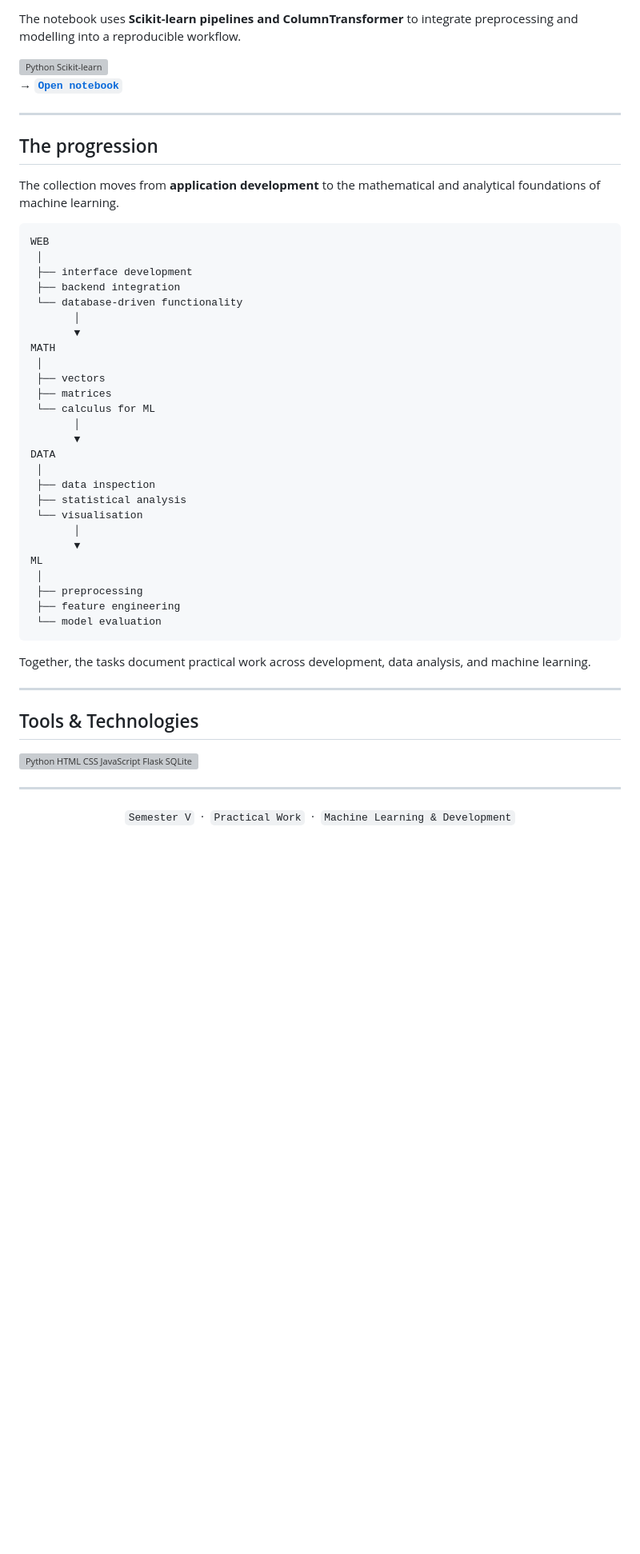
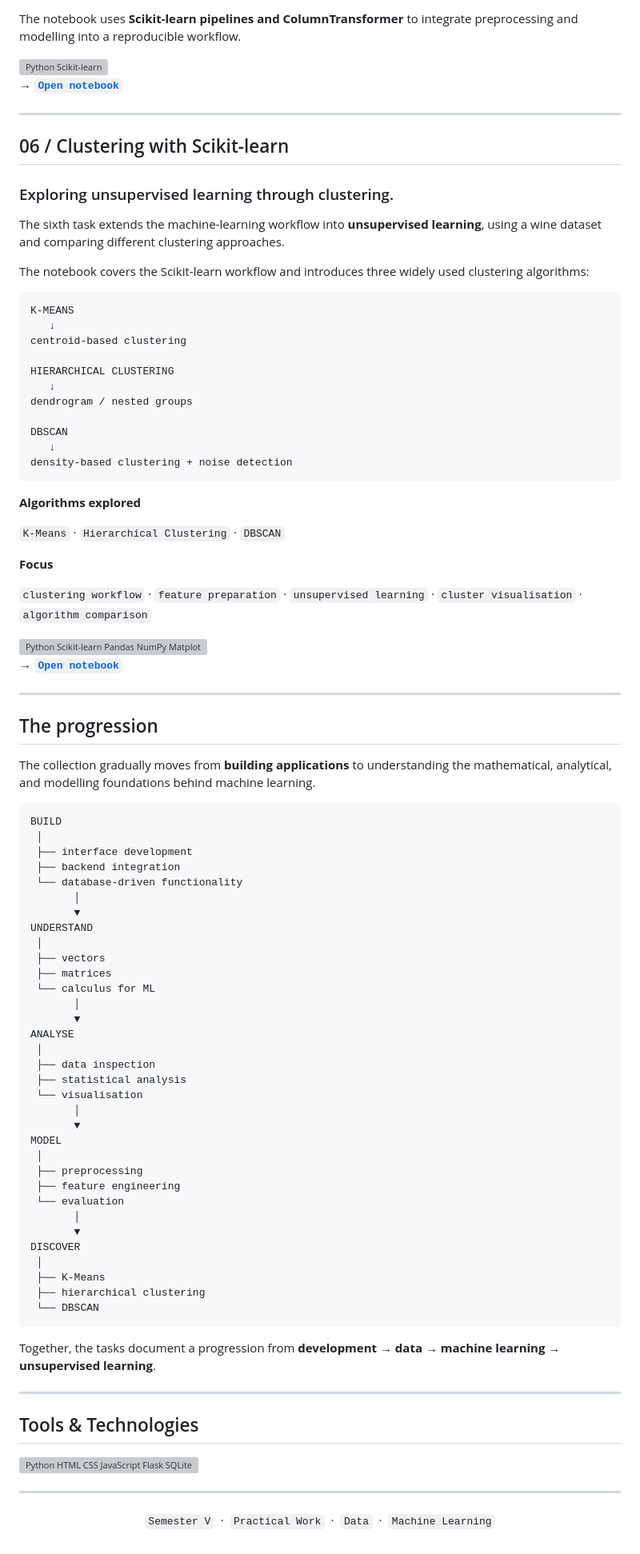
Before and after one commit to s4nskrut1/hackoweek-sem-v-2026-2027, a Markdown page: README.md, the part around one of its changes. Shown at 80% size. Drawn GitHub-style; blank space fills up the shorter version; grey boxes are pictures that could not be loaded.

Commit message:
docs: add Hackoweek Task 6 to README

````diff
--- a/README.md
+++ b/README.md
@@ -134,40 +134,83 @@ The notebook uses **Scikit-learn pipelines and ColumnTransformer** to integrate
 
 ---
 
+## 06 / Clustering with Scikit-learn
+
+### Exploring unsupervised learning through clustering.
+
+The sixth task extends the machine-learning workflow into **unsupervised learning**, using a wine dataset and comparing different clustering approaches.
+
+The notebook covers the Scikit-learn workflow and introduces three widely used clustering algorithms:
+
+```text
+K-MEANS
+   ↓
+centroid-based clustering
+
+HIERARCHICAL CLUSTERING
+   ↓
+dendrogram / nested groups
+
+DBSCAN
+   ↓
+density-based clustering + noise detection
+```
+
+**Algorithms explored**
+
+`K-Means` · `Hierarchical Clustering` · `DBSCAN`
+
+**Focus**
+
+`clustering workflow` · `feature preparation` · `unsupervised learning` · `cluster visualisation` · `algorithm comparison`
+
+<img src="https://skillicons.dev/icons?i=python,sklearn,pandas,numpy,matplotlib" alt="Python Scikit-learn Pandas NumPy Matplotlib" />
+
+**→ [`Open notebook`](./Task%206%20Week%209-10.ipynb)**
+
+---
+
 ## The progression
 
-The collection moves from **application development** to the mathematical and analytical foundations of machine learning.
+The collection gradually moves from **building applications** to understanding the mathematical, analytical, and modelling foundations behind machine learning.
 
 ```text
-WEB
+BUILD
  │
  ├── interface development
  ├── backend integration
  └── database-driven functionality
        │
        ▼
-MATH
+UNDERSTAND
  │
  ├── vectors
  ├── matrices
  └── calculus for ML
        │
        ▼
-DATA
+ANALYSE
  │
  ├── data inspection
  ├── statistical analysis
  └── visualisation
        │
        ▼
-ML
+MODEL
  │
  ├── preprocessing
  ├── feature engineering
- └── model evaluation
+ └── evaluation
+       │
+       ▼
+DISCOVER
+ │
+ ├── K-Means
+ ├── hierarchical clustering
+ └── DBSCAN
 ```
 
-Together, the tasks document practical work across development, data analysis, and machine learning.
+Together, the tasks document a progression from **development → data → machine learning → unsupervised learning**.
 
 ---
 
@@ -181,6 +224,6 @@ Together, the tasks document practical work across development, data analysis, a
 
 <div align="center">
 
-`Semester V` &nbsp;·&nbsp; `Practical Work` &nbsp;·&nbsp; `Machine Learning & Development`
+`Semester V` &nbsp;·&nbsp; `Practical Work` &nbsp;·&nbsp; `Data` &nbsp;·&nbsp; `Machine Learning`
 
 </div>
````
Also changed, not shown: other parts of README.md (+3 -3 lines).
